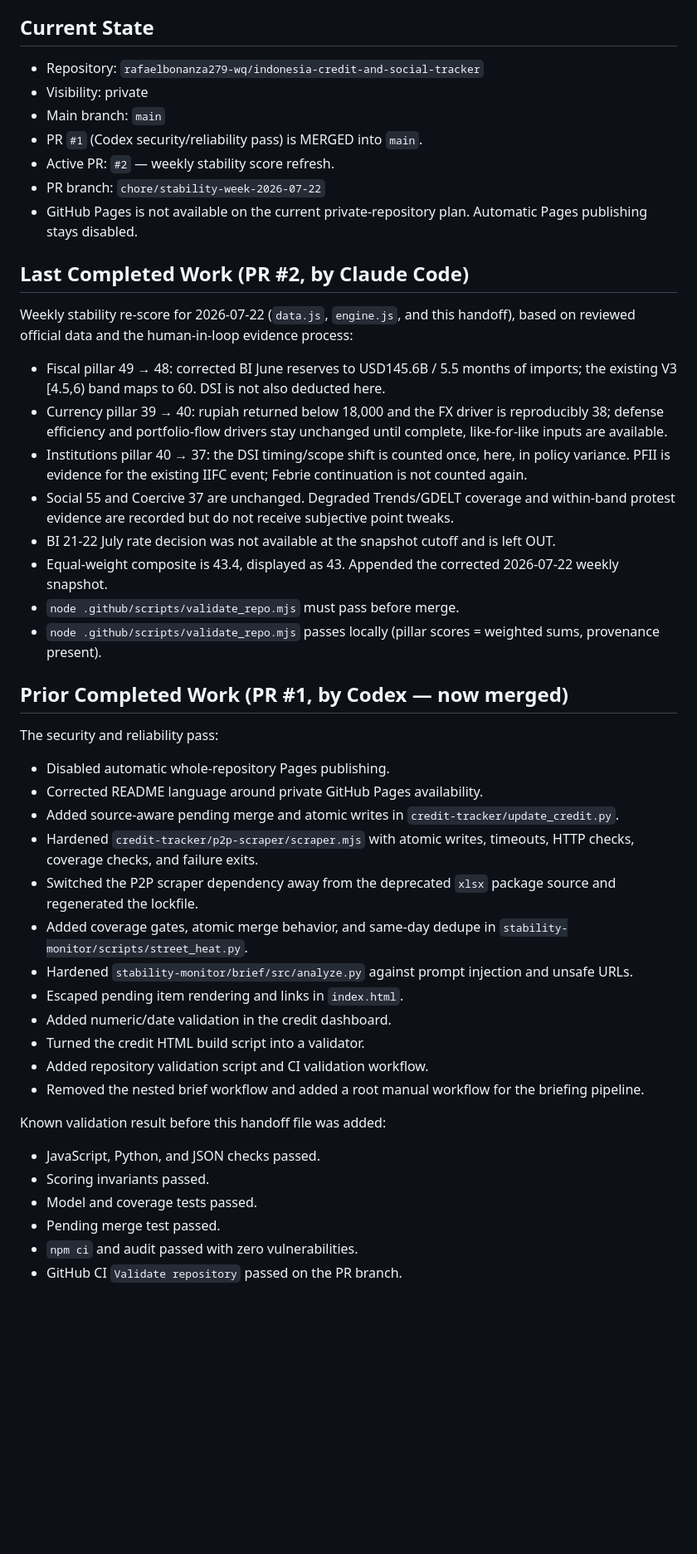
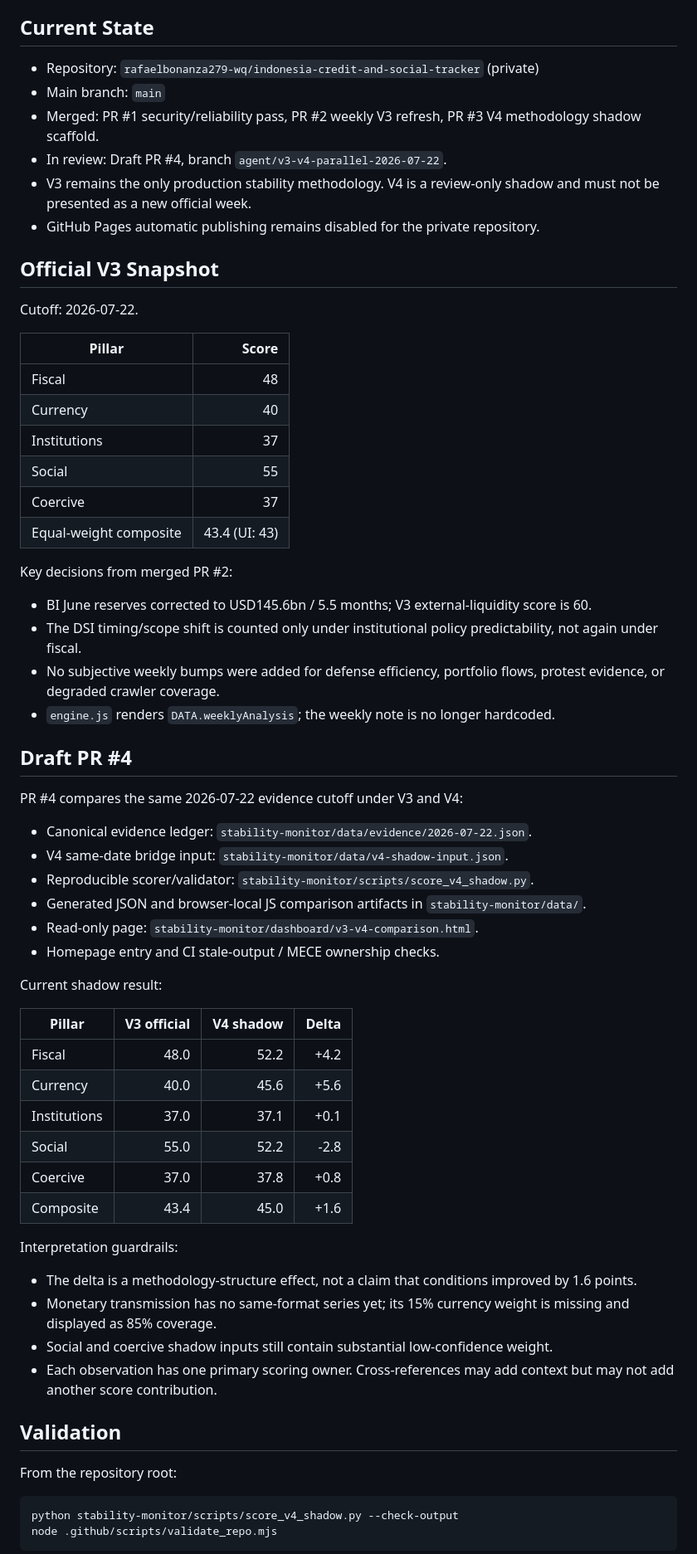
Before and after one commit to The-Wage-Slaves/indonesia-credit-and-social-tracker, a Markdown page: HANDOFF.md, the part around one of its changes. Shown at 83% size. Rendered like a GitHub page; blank space fills up the shorter version.

Commit message:
Update handoff for draft PR 4

````diff
--- a/HANDOFF.md
+++ b/HANDOFF.md
@@ -4,49 +4,68 @@ Last updated: 2026-07-22
 
 ## Current State
 
-- Repository: `rafaelbonanza279-wq/indonesia-credit-and-social-tracker`
-- Visibility: private
+- Repository: `rafaelbonanza279-wq/indonesia-credit-and-social-tracker` (private)
 - Main branch: `main`
-- PR `#1` (Codex security/reliability pass) is MERGED into `main`.
-- Active PR: `#2` — weekly stability score refresh.
-- PR branch: `chore/stability-week-2026-07-22`
-- GitHub Pages is not available on the current private-repository plan. Automatic Pages publishing stays disabled.
+- Merged: PR #1 security/reliability pass, PR #2 weekly V3 refresh, PR #3 V4 methodology shadow scaffold.
+- In review: Draft PR #4, branch `agent/v3-v4-parallel-2026-07-22`.
+- V3 remains the only production stability methodology. V4 is a review-only shadow and must not be presented as a new official week.
+- GitHub Pages automatic publishing remains disabled for the private repository.
 
-## Last Completed Work (PR #2, by Claude Code)
+## Official V3 Snapshot
 
-Weekly stability re-score for 2026-07-22 (`data.js`, `engine.js`, and this handoff), based on reviewed official data and the human-in-loop evidence process:
+Cutoff: 2026-07-22.
 
-- Fiscal pillar 49 → 48: corrected BI June reserves to USD145.6B / 5.5 months of imports; the existing V3 [4.5,6) band maps to 60. DSI is not also deducted here.
-- Currency pillar 39 → 40: rupiah returned below 18,000 and the FX driver is reproducibly 38; defense efficiency and portfolio-flow drivers stay unchanged until complete, like-for-like inputs are available.
-- Institutions pillar 40 → 37: the DSI timing/scope shift is counted once, here, in policy variance. PFII is evidence for the existing IIFC event; Febrie continuation is not counted again.
-- Social 55 and Coercive 37 are unchanged. Degraded Trends/GDELT coverage and within-band protest evidence are recorded but do not receive subjective point tweaks.
-- BI 21-22 July rate decision was not available at the snapshot cutoff and is left OUT.
-- Equal-weight composite is 43.4, displayed as 43. Appended the corrected 2026-07-22 weekly snapshot.
-- `node .github/scripts/validate_repo.mjs` must pass before merge.
-- `node .github/scripts/validate_repo.mjs` passes locally (pillar scores = weighted sums, provenance present).
+| Pillar | Score |
+|---|---:|
+| Fiscal | 48 |
+| Currency | 40 |
+| Institutions | 37 |
+| Social | 55 |
+| Coercive | 37 |
+| Equal-weight composite | 43.4 (UI: 43) |
 
-## Prior Completed Work (PR #1, by Codex — now merged)
+Key decisions from merged PR #2:
 
-The security and reliability pass:
+- BI June reserves corrected to USD145.6bn / 5.5 months; V3 external-liquidity score is 60.
+- The DSI timing/scope shift is counted only under institutional policy predictability, not again under fiscal.
+- No subjective weekly bumps were added for defense efficiency, portfolio flows, protest evidence, or degraded crawler coverage.
+- `engine.js` renders `DATA.weeklyAnalysis`; the weekly note is no longer hardcoded.
 
-- Disabled automatic whole-repository Pages publishing.
-- Corrected README language around private GitHub Pages availability.
-- Added source-aware pending merge and atomic writes in `credit-tracker/update_credit.py`.
-- Hardened `credit-tracker/p2p-scraper/scraper.mjs` with atomic writes, timeouts, HTTP checks, coverage checks, and failure exits.
-- Switched the P2P scraper dependency away from the deprecated `xlsx` package source and regenerated the lockfile.
-- Added coverage gates, atomic merge behavior, and same-day dedupe in `stability-monitor/scripts/street_heat.py`.
-- Hardened `stability-monitor/brief/src/analyze.py` against prompt injection and unsafe URLs.
-- Escaped pending item rendering and links in `index.html`.
-- Added numeric/date validation in the credit dashboard.
-- Turned the credit HTML build script into a validator.
-- Added repository validation script and CI validation workflow.
-- Removed the nested brief workflow and added a root manual workflow for the briefing pipeline.
+## Draft PR #4
 
-Known validation result before this handoff file was added:
+PR #4 compares the same 2026-07-22 evidence cutoff under V3 and V4:
 
-- JavaScript, Python, and JSON checks passed.
-- Scoring invariants passed.
-- Model and coverage tests passed.
-- Pending merge test passed.
-- `npm ci` and audit passed with zero vulnerabilities.
-- GitHub CI `Validate repository` passed on the PR branch.
+- Canonical evidence ledger: `stability-monitor/data/evidence/2026-07-22.json`.
+- V4 same-date bridge input: `stability-monitor/data/v4-shadow-input.json`.
+- Reproducible scorer/validator: `stability-monitor/scripts/score_v4_shadow.py`.
+- Generated JSON and browser-local JS comparison artifacts in `stability-monitor/data/`.
+- Read-only page: `stability-monitor/dashboard/v3-v4-comparison.html`.
+- Homepage entry and CI stale-output / MECE ownership checks.
+
+Current shadow result:
+
+| Pillar | V3 official | V4 shadow | Delta |
+|---|---:|---:|---:|
+| Fiscal | 48.0 | 52.2 | +4.2 |
+| Currency | 40.0 | 45.6 | +5.6 |
+| Institutions | 37.0 | 37.1 | +0.1 |
+| Social | 55.0 | 52.2 | -2.8 |
+| Coercive | 37.0 | 37.8 | +0.8 |
+| Composite | 43.4 | 45.0 | +1.6 |
+
+Interpretation guardrails:
+
+- The delta is a methodology-structure effect, not a claim that conditions improved by 1.6 points.
+- Monetary transmission has no same-format series yet; its 15% currency weight is missing and displayed as 85% coverage.
+- Social and coercive shadow inputs still contain substantial low-confidence weight.
+- Each observation has one primary scoring owner. Cross-references may add context but may not add another score contribution.
+
+## Validation
+
+From the repository root:
+
+```powershell
+python stability-monitor/scripts/score_v4_shadow.py --check-output
+node .github/scripts/validate_repo.mjs
+```
+
````
Also changed, not shown: other parts of HANDOFF.md (+12 -24 lines).
